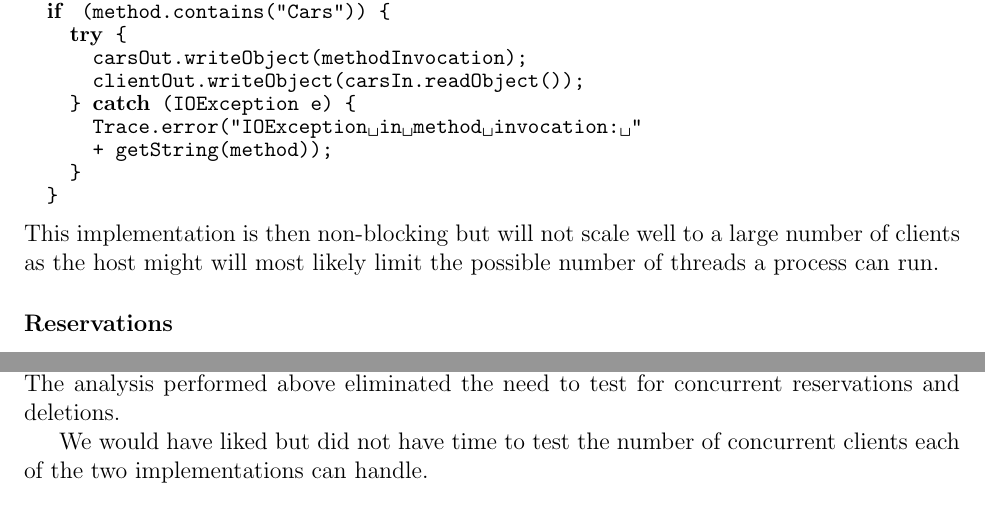
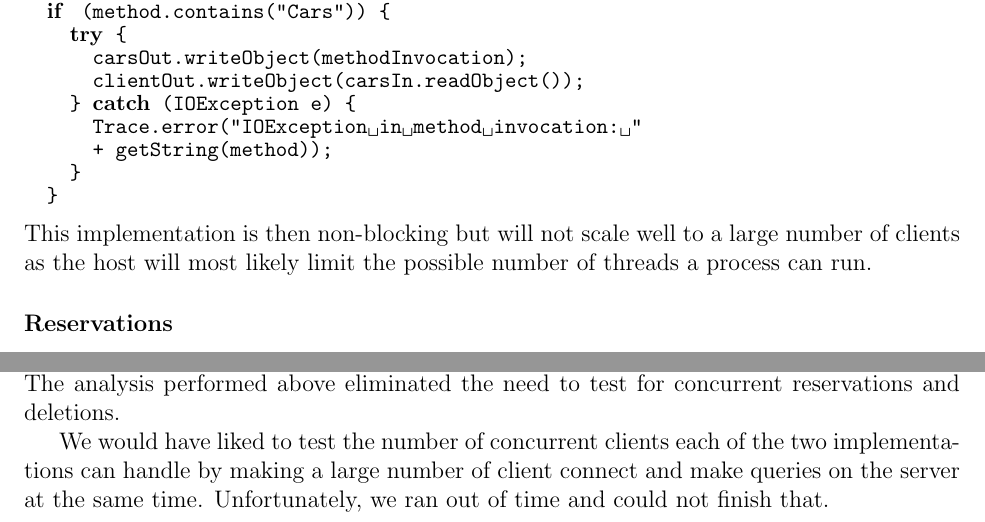
Before and after one commit to davidthibodeau/distributed, a LaTeX document (distributed1/report/report.tex): two parts of pages 2 and 5 of 5, joined at a grey line, cut so that both start at the same text. Compiled offline with pdfLaTeX.

Commit message:
Updated report.

```diff
--- a/distributed1/report/report.tex
+++ b/distributed1/report/report.tex
@@ -228,7 +228,7 @@ if (!method.contains("reserve")) {
   }
 \end{lstlisting}
 This implementation is then non-blocking but will
-not scale well to a large number of clients as the host might will
+not scale well to a large number of clients as the host will
 most likely limit the possible number of threads a process can run.
 %Discuss that last sentence with Jason. Need also specify how it is
 %run.
@@ -356,7 +356,10 @@ reserving and deleting items. Deleting customers, creating
 itineraries. The analysis performed above eliminated the need to test
 for concurrent reservations and deletions.
 
-We would have liked but did not have time to test the number of
-concurrent clients each of the two implementations can handle.
+We would have liked  to test the number of
+concurrent clients each of the two implementations can handle by
+making a large number of client connect and make queries on the server
+at the same time. Unfortunately, we ran out of time and could not
+finish that.
 %Finish tests section
 \end{document}
```
